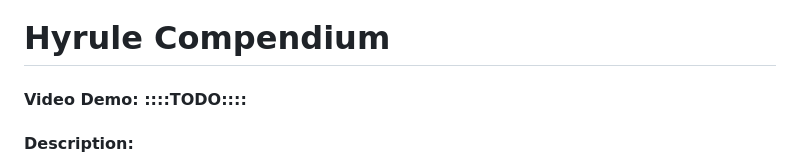
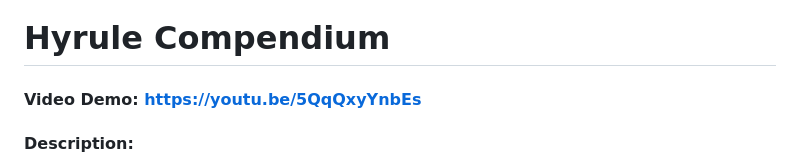
Before and after one commit to yanader/HyruleCompendium, a Markdown page: README.md, the part around the change. Drawn GitHub-style.

```diff
--- a/README.md
+++ b/README.md
@@ -1,5 +1,5 @@
 # Hyrule Compendium
-#### Video Demo:  ::::TODO::::
+#### Video Demo:  https://youtu.be/5QqQxyYnbEs
 #### Description:
 
 For my final proect for CS50w I've used Django and JavaScript to build "The Hyrule Compendium". This app will allow users to look up items and monsters in The Legend of Zelda: Breath of the Wild, a video game on Nintendo Switch. A portion of the game involves the tracking and collecting photographs of the creatures, monsters, weapons and materials in the land of Hyrule. The website is designed to assist users in looking up the in-game locations that they can track down these items as well as tracking their progress and managing a separate TODO list. Additionally, if feeling indecisive, a "Random Entry" feature can be used to give the user an item or creature to complete, collect or photograph.
```
